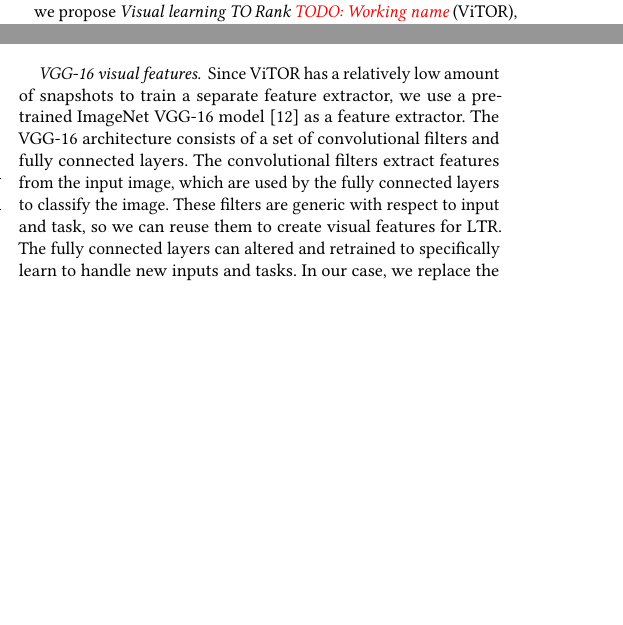
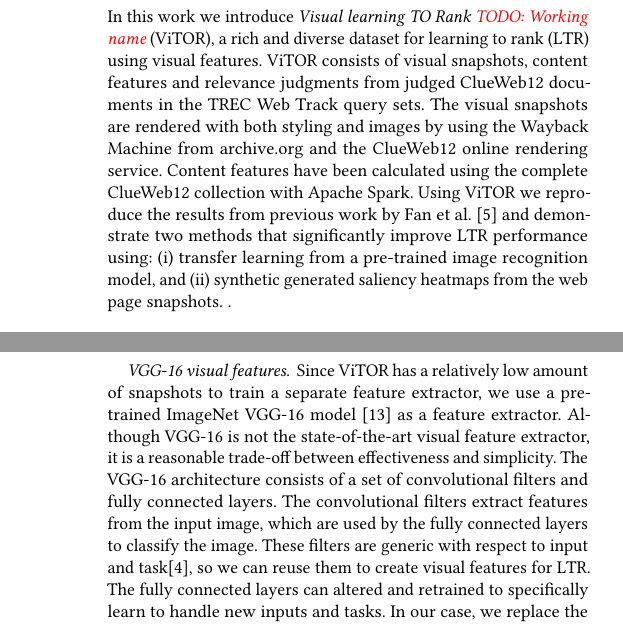
Before and after one commit to Braamling/Human-Saliency-on-Snapshots-in-Web-Relevance, a LaTeX paper (paper/cikm2018-visual-ltr.tex, which reads paper/cikm2018-visual-ltr-04.tex): two parts of the columns of pages 1 and 3 of 5 before the commit and two parts of the columns of pages 1 and 4 of 5 after it, joined at a grey line, cut so that both start at the same text, the shorter picture padded with empty space. Compiled offline with pdfLaTeX.

Commit message:
draft abstract and some minor changes

```diff
--- a/paper/cikm2018-visual-ltr-04.tex
+++ b/paper/cikm2018-visual-ltr-04.tex
@@ -19,9 +19,9 @@ This output is then passed top to bottom through an LSTM which results in a visu
 %The full dimensions can be found in Figure \ref{fig:ViPfeat}.
 
 \paragraph{VGG-16 visual features}
-Since \datasetname~has a relatively low amount of snapshots to train a separate feature extractor, we use a pretrained ImageNet VGG-16 model~\cite{simonyan2014very} as a feature extractor.
+Since \datasetname~has a relatively low amount of snapshots to train a separate feature extractor, we use a pretrained ImageNet VGG-16 model~\cite{simonyan2014very} as a feature extractor. Although VGG-16 is not the state-of-the-art visual feature extractor, it is a reasonable trade-off between effectiveness and simplicity.
 The VGG-16 architecture consists of a set of convolutional filters and fully connected layers. The convolutional filters extract features from the input image, which are used by the fully connected layers to classify the image.
-These filters are generic with respect to input and task, so we can reuse them to create visual features for LTR. The fully connected layers can altered and retrained to specifically learn to handle new inputs and tasks.
+These filters are generic with respect to input and task\cite{donahue2014decaf}, so we can reuse them to create visual features for LTR. The fully connected layers can altered and retrained to specifically learn to handle new inputs and tasks.
 In our case, we replace the last fully connected layer with a reinitialized layer with an output of size $30$. During training, we only optimize the fully connected layers.
 
 VGG-16 uses a $224\times224$ image with three color channels as an input
--- a/paper/cikm2018-visual-ltr.tex
+++ b/paper/cikm2018-visual-ltr.tex
@@ -81,7 +81,12 @@
 
 \begin{abstract}
 % TODO write abstract
-% \footnote{This is an abstract footnote}
+In this work we introduce \datasetname, a rich and diverse dataset for \ac{LTR} using visual features. \datasetname~consists of visual snapshots, content features and relevance judgments from judged ClueWeb12 documents in the TREC Web Track query sets. The visual snapshots are rendered with both styling and images by using the Wayback Machine from archive.org and the ClueWeb12 online rendering service. Content features have been calculated using the complete ClueWeb12 collection with Apache Spark.
+Using \datasetname~we reproduce the results from previous work by \citet{fan2017learning} and demonstrate two methods that significantly improve \ac{LTR} performance using:
+\begin{inparaenum}[(i)]
+\item transfer learning from a pre-trained image recognition model, and
+\item synthetic generated saliency heatmaps from the web page snapshots.
+\end{inparaenum}.
 \end{abstract}
 
 %
```
Also changed, not shown: paper/cikm2018-visual-ltr-01.tex (+2 -2 lines), paper/cikm2018-visual-ltr-02.tex (+1 -1 lines), paper/cikm2018-visual-ltr-05.tex (+1 -1 lines), paper/cikm2018-visual-ltr.bib (+7 -0 lines).
